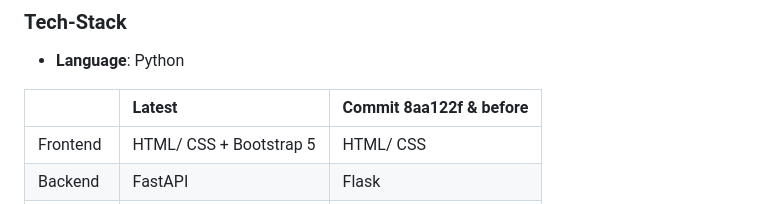
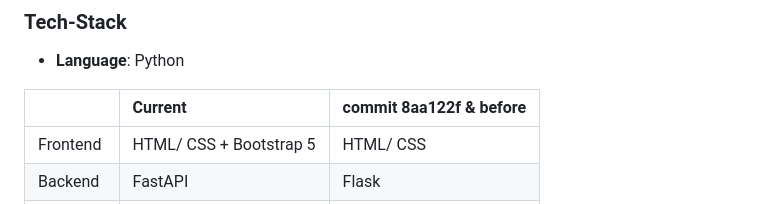
Before and after one commit to immasei/bus-reservation-system, a Markdown page: README.md, the part around the change. Drawn GitHub-style.

```diff
--- a/README.md
+++ b/README.md
@@ -10,7 +10,7 @@
 
 * **Language**: Python
 
-|            | Latest                  | Commit 8aa122f & before |
+|            | Current                 | commit 8aa122f & before |
 | :--------  | :-----------------------| :------------------------ |
 | Frontend   | HTML/ CSS + Bootstrap 5 | HTML/ CSS                 |
 | Backend    | FastAPI		  		       | Flask                     |
```
